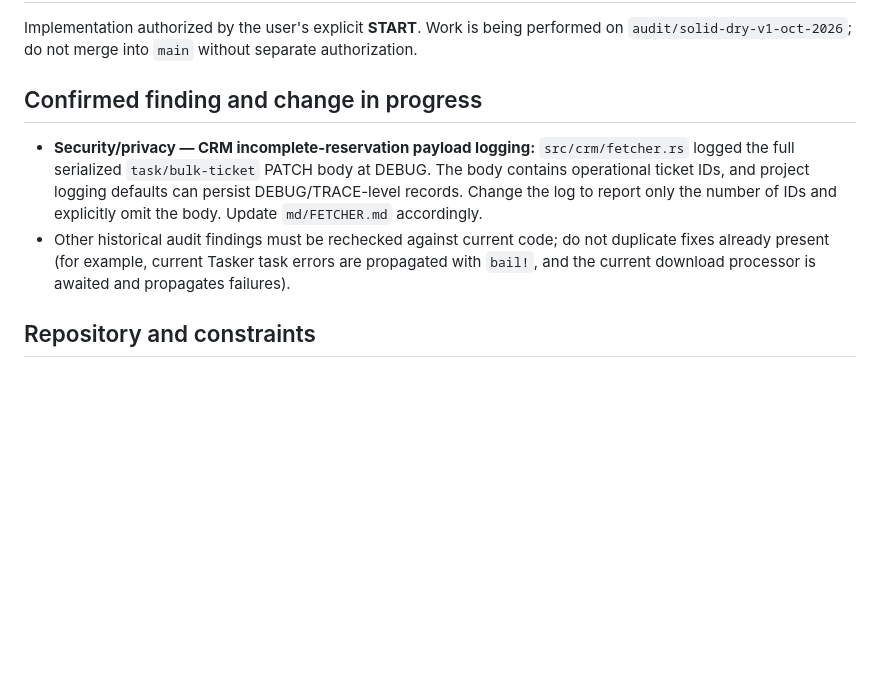
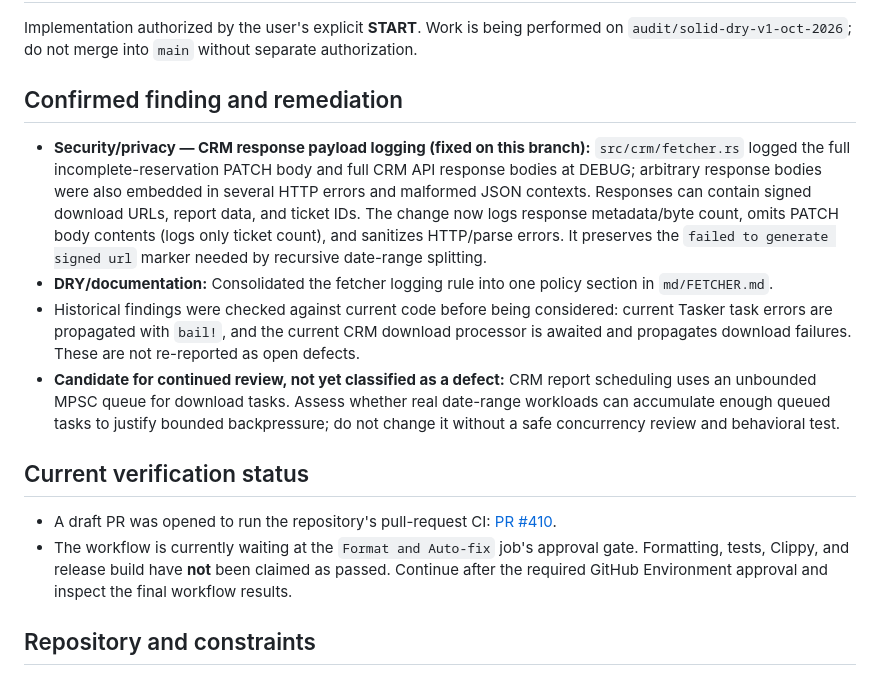
Before and after one commit to Mahmoudiismail/crm, a Markdown page: plan/full_repository_solid_dry_audit.md, the part around the change. Drawn GitHub-style; blank space fills up the shorter version.

Commit message:
docs(plan): record remediation and verification status

```diff
--- a/plan/full_repository_solid_dry_audit.md
+++ b/plan/full_repository_solid_dry_audit.md
@@ -3,9 +3,15 @@
 ## Status
 Implementation authorized by the user's explicit **START**. Work is being performed on `audit/solid-dry-v1-oct-2026`; do not merge into `main` without separate authorization.
 
-## Confirmed finding and change in progress
-- **Security/privacy — CRM incomplete-reservation payload logging:** `src/crm/fetcher.rs` logged the full serialized `task/bulk-ticket` PATCH body at DEBUG. The body contains operational ticket IDs, and project logging defaults can persist DEBUG/TRACE-level records. Change the log to report only the number of IDs and explicitly omit the body. Update `md/FETCHER.md` accordingly.
-- Other historical audit findings must be rechecked against current code; do not duplicate fixes already present (for example, current Tasker task errors are propagated with `bail!`, and the current download processor is awaited and propagates failures).
+## Confirmed finding and remediation
+- **Security/privacy — CRM response payload logging (fixed on this branch):** `src/crm/fetcher.rs` logged the full incomplete-reservation PATCH body and full CRM API response bodies at DEBUG; arbitrary response bodies were also embedded in several HTTP errors and malformed JSON contexts. Responses can contain signed download URLs, report data, and ticket IDs. The change now logs response metadata/byte count, omits PATCH body contents (logs only ticket count), and sanitizes HTTP/parse errors. It preserves the `failed to generate signed url` marker needed by recursive date-range splitting.
+- **DRY/documentation:** Consolidated the fetcher logging rule into one policy section in `md/FETCHER.md`.
+- Historical findings were checked against current code before being considered: current Tasker task errors are propagated with `bail!`, and the current CRM download processor is awaited and propagates download failures. These are not re-reported as open defects.
+- **Candidate for continued review, not yet classified as a defect:** CRM report scheduling uses an unbounded MPSC queue for download tasks. Assess whether real date-range workloads can accumulate enough queued tasks to justify bounded backpressure; do not change it without a safe concurrency review and behavioral test.
+
+## Current verification status
+- A draft PR was opened to run the repository's pull-request CI: [PR #410](https://github.com/Mahmoudiismail/crm/pull/410).
+- The workflow is currently waiting at the `Format and Auto-fix` job's approval gate. Formatting, tests, Clippy, and release build have **not** been claimed as passed. Continue after the required GitHub Environment approval and inspect the final workflow results.
 
 ## Repository and constraints
 - Repository: `Mahmoudiismail/crm`
```
